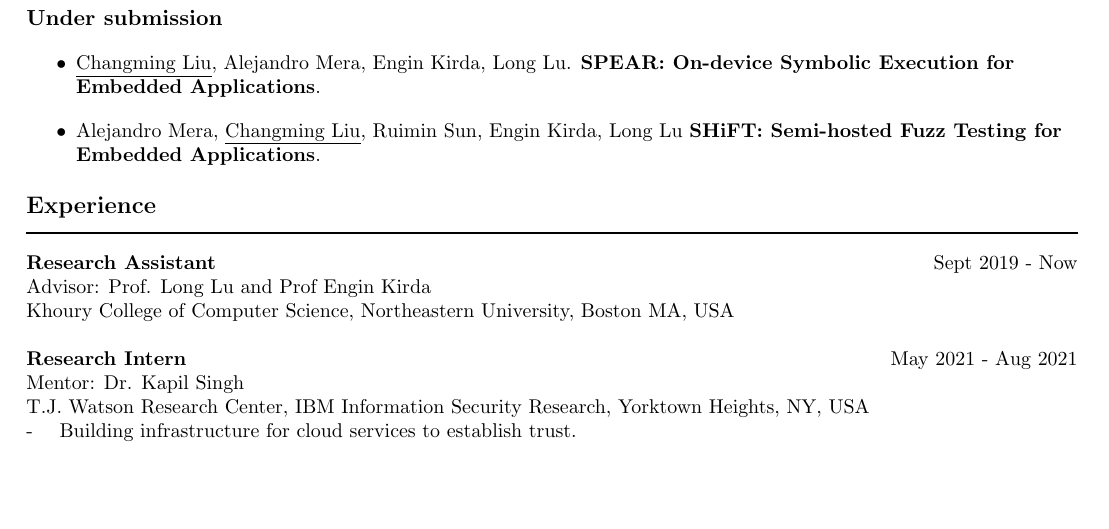
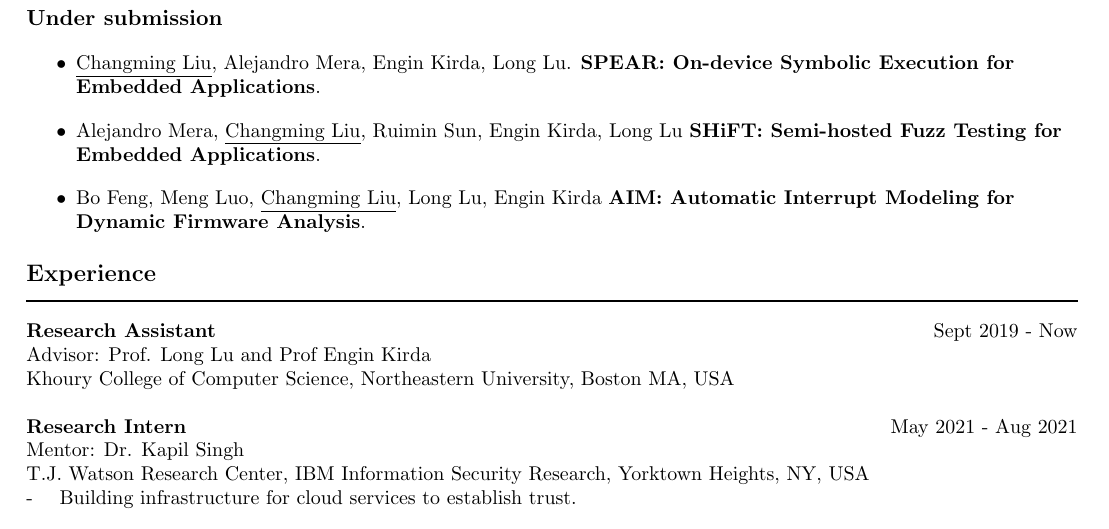
Before and after one commit to Lawliar/CV, a LaTeX CV (cv.tex): part of page 2 of 2, cut so that both start at the same text, the shorter picture padded with empty space. Compiled offline with pdfLaTeX.

Commit message:
add Bo's work

```diff
--- a/cv.tex
+++ b/cv.tex
@@ -89,7 +89,9 @@ Advised by Prof Deqing Zou
 \end{itemize}
 
 
-
+\begin{itemize}
+	\item Bo Feng, Meng Luo, \underline{Changming Liu}, Long Lu, Engin Kirda  {\bf AIM: Automatic Interrupt Modeling for Dynamic Firmware Analysis}.
+\end{itemize}
 
 
 \section*{\fontsize{13}{0}\selectfont Experience  \\ \rule[-7pt]{1\textwidth}{1pt}}
```
Also changed, not shown: cv.pdf.
